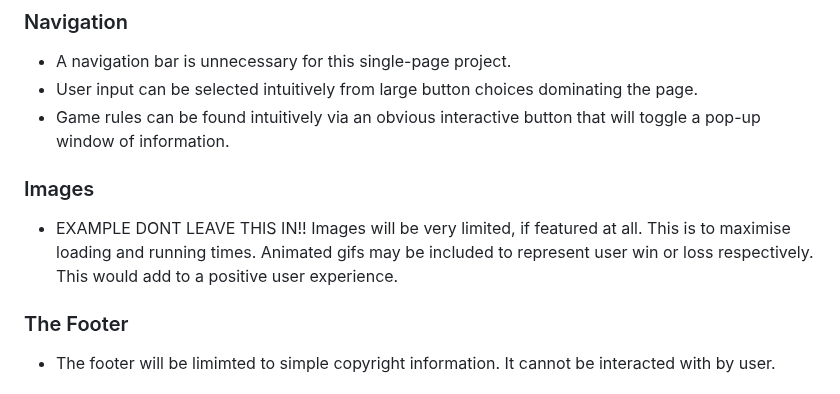
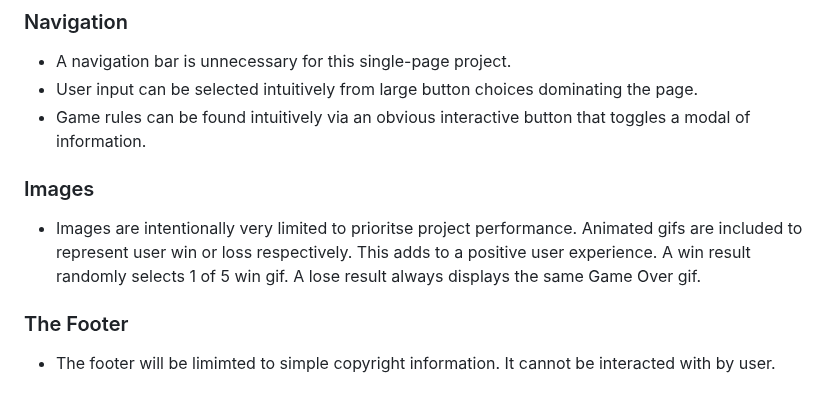
Before and after one commit to Claire-Fisher/rock-paper-scissors-ms2, a Markdown page: README.md, the part around the change. Drawn GitHub-style.

Commit message:
chore: edits navigation and images sections

```diff
--- a/README.md
+++ b/README.md
@@ -119,11 +119,11 @@ This project is intended for users of any age. Target users are most likely acce
 
 - A navigation bar is unnecessary for this single-page project.
 - User input can be selected intuitively from large button choices dominating the page.
-- Game rules can be found intuitively via an obvious interactive button that will toggle a pop-up window of information.
+- Game rules can be found intuitively via an obvious interactive button that toggles a modal of information.
 
 ### Images
 
-- EXAMPLE DONT LEAVE THIS IN!! Images will be very limited, if featured at all. This is to maximise loading and running times. Animated gifs may be included to represent user win or loss respectively. This would add to a positive user experience.
+- Images are intentionally very limited to prioritse project performance. Animated gifs are included to represent user win or loss respectively. This adds to a positive user experience. A win result randomly selects 1 of 5 win gif. A lose result always displays the same Game Over gif.
 
 
 ### The Footer
```
